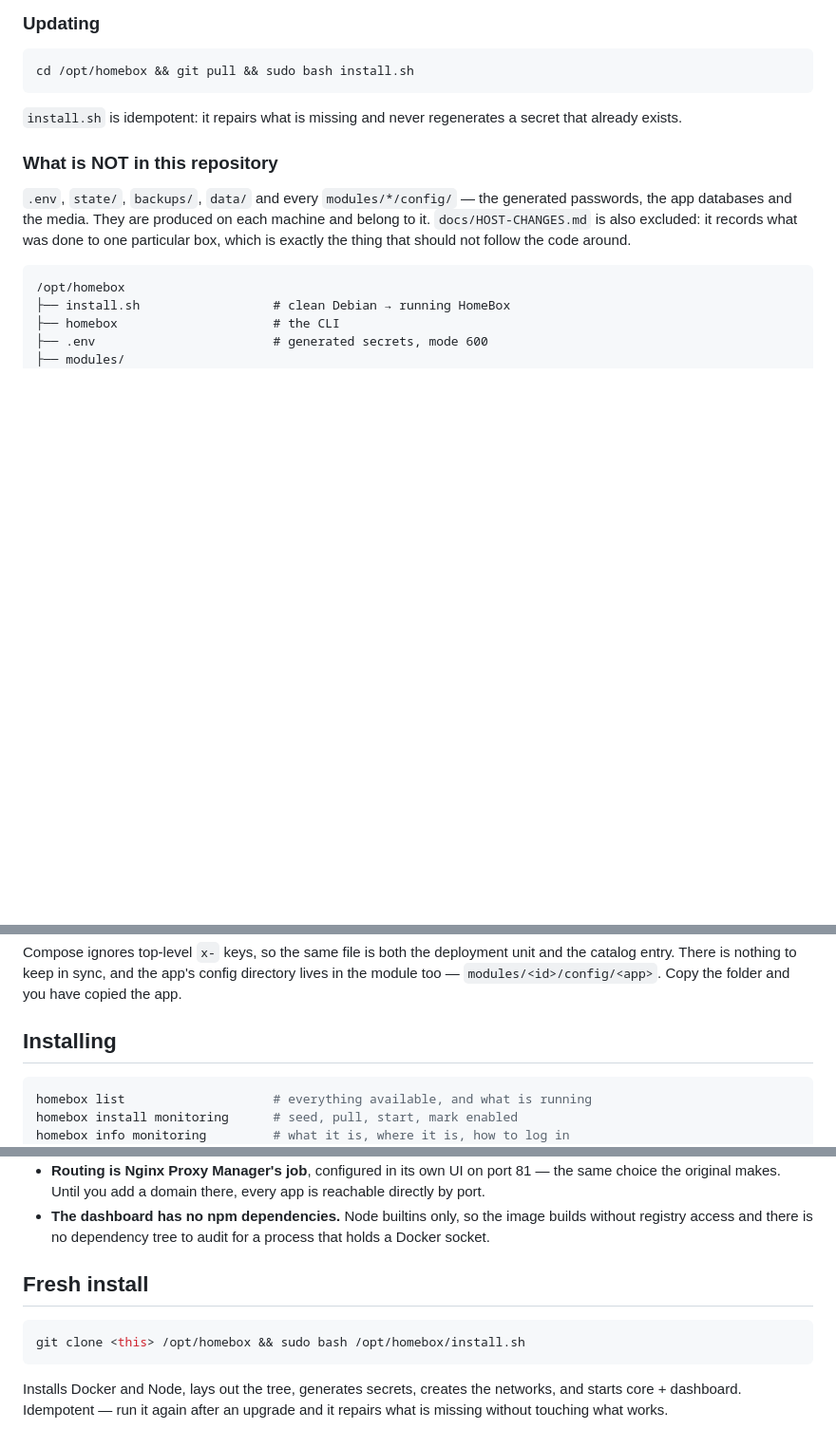
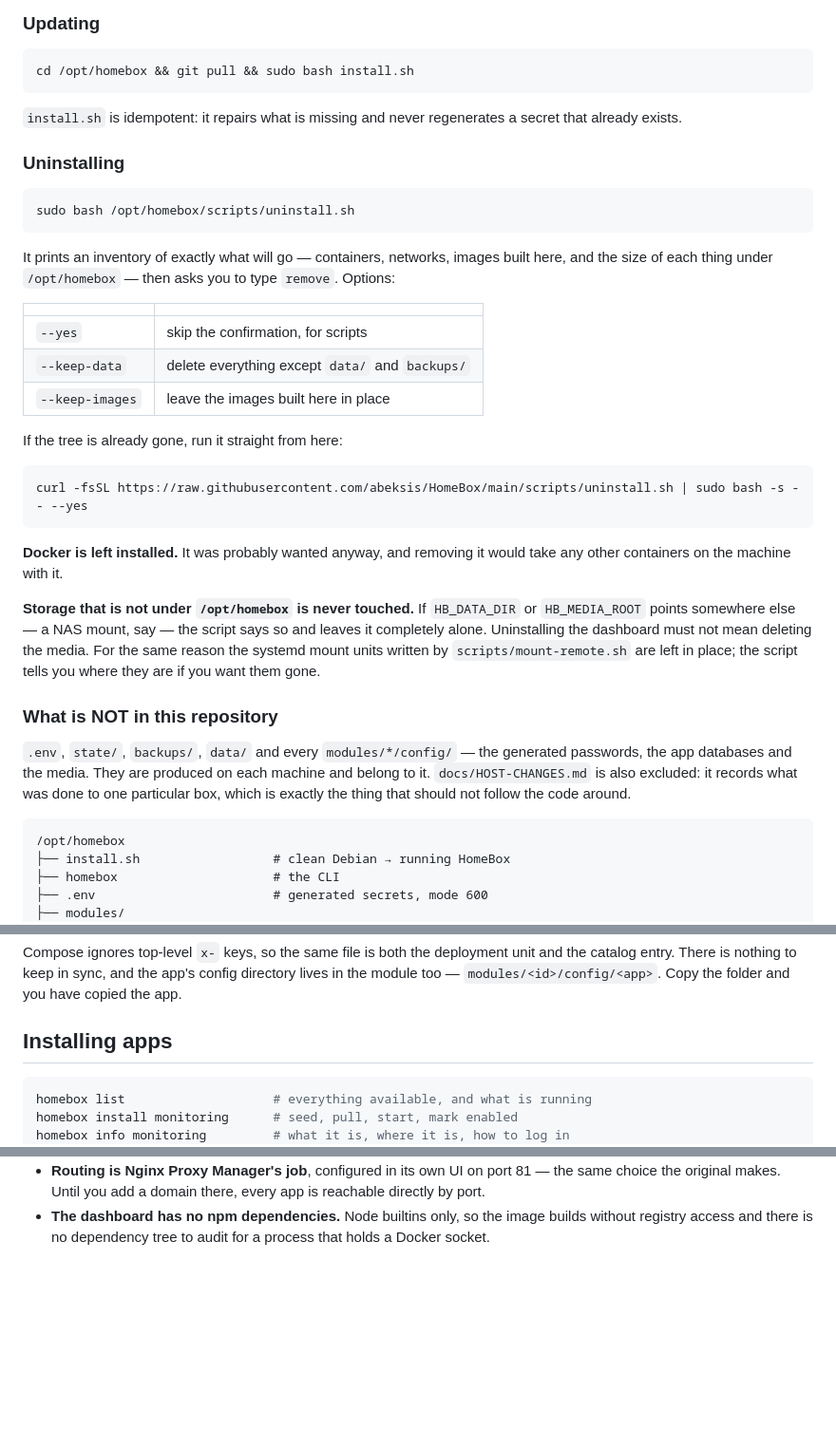
Before and after one commit to abeksis/HomeBox, a Markdown page: README.md, 3 parts joined by grey strips. Shown at 95% size. Rendered like a GitHub page; blank space fills up the shorter version.

Commit message:
Document uninstall.sh in the README
The script existed and was tested but appeared nowhere in the docs, so the
only way to know about it was to have watched it being written.

Also drops a stale 'Fresh install' section that duplicated the top of the file
and told people to `git clone <this>`, and renames '## Installing' to
'## Installing apps' — it sat next to '## Install' and is about modules, not
about installing HomeBox.

Co-Authored-By: Claude Opus 5 <noreply@anthropic.com>

````diff
--- a/README.md
+++ b/README.md
@@ -40,6 +40,38 @@ cd /opt/homebox && git pull && sudo bash install.sh
 
 `install.sh` is idempotent: it repairs what is missing and never regenerates a
 secret that already exists.
+
+### Uninstalling
+
+```bash
+sudo bash /opt/homebox/scripts/uninstall.sh
+```
+
+It prints an inventory of exactly what will go — containers, networks, images
+built here, and the size of each thing under `/opt/homebox` — then asks you to
+type `remove`. Options:
+
+| | |
+|---|---|
+| `--yes` | skip the confirmation, for scripts |
+| `--keep-data` | delete everything except `data/` and `backups/` |
+| `--keep-images` | leave the images built here in place |
+
+If the tree is already gone, run it straight from here:
+
+```bash
+curl -fsSL https://raw.githubusercontent.com/abeksis/HomeBox/main/scripts/uninstall.sh | sudo bash -s -- --yes
+```
+
+**Docker is left installed.** It was probably wanted anyway, and removing it
+would take any other containers on the machine with it.
+
+**Storage that is not under `/opt/homebox` is never touched.** If `HB_DATA_DIR`
+or `HB_MEDIA_ROOT` points somewhere else — a NAS mount, say — the script says
+so and leaves it completely alone. Uninstalling the dashboard must not mean
+deleting the media. For the same reason the systemd mount units written by
+`scripts/mount-remote.sh` are left in place; the script tells you where they
+are if you want them gone.
 
 ### What is NOT in this repository
 
@@ -104,7 +136,7 @@ unit and the catalog entry. There is nothing to keep in sync, and the app's
 config directory lives in the module too — `modules/<id>/config/<app>`. Copy
 the folder and you have copied the app.
 
-## Installing
+## Installing apps
 
 ```bash
 homebox list                    # everything available, and what is running
@@ -157,13 +189,3 @@ next refresh.
 - **The dashboard has no npm dependencies.** Node builtins only, so the image
   builds without registry access and there is no dependency tree to audit for
   a process that holds a Docker socket.
-
-## Fresh install
-
-```bash
-git clone <this> /opt/homebox && sudo bash /opt/homebox/install.sh
-```
-
-Installs Docker and Node, lays out the tree, generates secrets, creates the
-networks, and starts core + dashboard. Idempotent — run it again after an
-upgrade and it repairs what is missing without touching what works.
````
